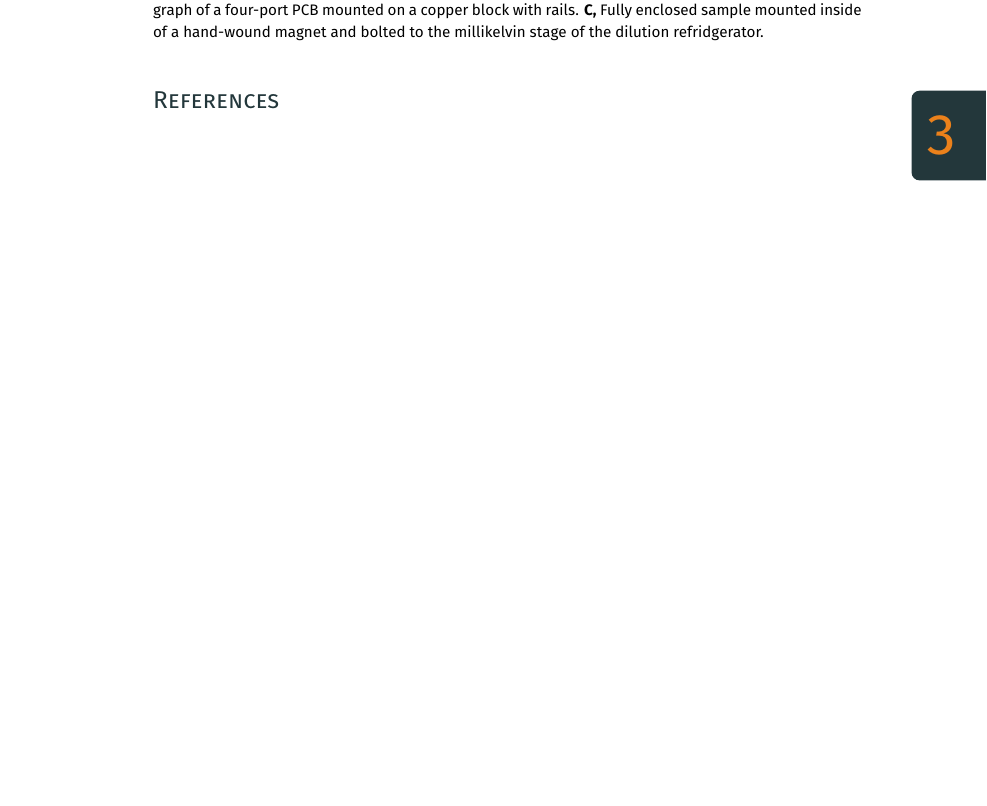
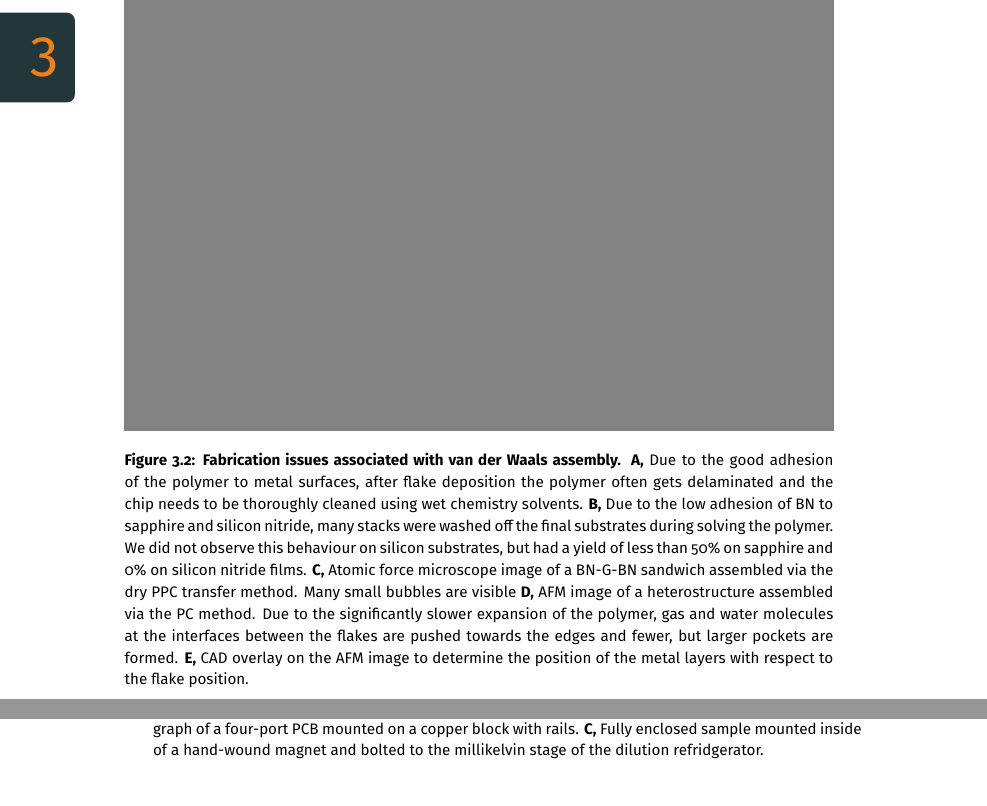
Before and after one commit to feschmidt/thesis, a LaTeX thesis (dissertation.tex, which reads chapter-experimental-methods/fabrication.tex): part of page 29 of 31 before the commit and two parts of pages 30 and 31 of 33 after it, the two joined at a grey line, cut so that both start at the same text, the shorter picture padded with empty space. Compiled offline with XeLaTeX.

Commit message:
vdW sandwich assembly

```diff
--- a/chapter-experimental-methods/fabrication.tex
+++ b/chapter-experimental-methods/fabrication.tex
@@ -5,3 +27,23 @@
+	\label{fig:placeholder-large}
+\end{figure}
+
+
+\begin{figure}
+	\centering
+	\includegraphics{{chapter-experimental-methods/figs-fabrication/placeholder-large.svg}.png}
+	\caption{
+		\textbf{Fabrication issues associated with van der Waals assembly.}
+		\textbf{A,} Due to the good adhesion of the polymer to metal surfaces, after flake deposition the polymer often gets delaminated and the chip needs to be thoroughly cleaned using wet chemistry solvents.
+		\textbf{B,} Due to the low adhesion of BN to sapphire and silicon nitride, many stacks were washed off the final substrates during solving the polymer.
+		We did not observe this behaviour on silicon substrates, but had a yield of less than 50\% on sapphire and 0\% on silicon nitride films.
+		\textbf{C,} Atomic force microscope image of a BN-G-BN sandwich assembled via the dry PPC transfer method.
+		Many small bubbles are visible
+		\textbf{D,} AFM image of a heterostructure assembled via the PC method.
+		Due to the significantly slower expansion of the polymer, gas and water molecules at the interfaces between the flakes are pushed towards the edges and fewer, but larger pockets are formed.
+		\textbf{E,} CAD overlay on the AFM image to determine the position of the metal layers with respect to the flake position.
+	}
+	\label{fig:placeholder-large}
+\end{figure}
 
 Figure 1: Exfoliation of single flakes and sandwich assembly using the dry transfer method.
 In the main text, also describe the PC+Chloroform method.
```
Also changed, not shown: chapter-experimental-methods/figs-fabrication/placeholder-large.svg (added), chapter-experimental-methods/figs-fabrication/placeholder-large.svg.png (added), chapter-experimental-methods/fabrication.tex (22 more changed lines).
